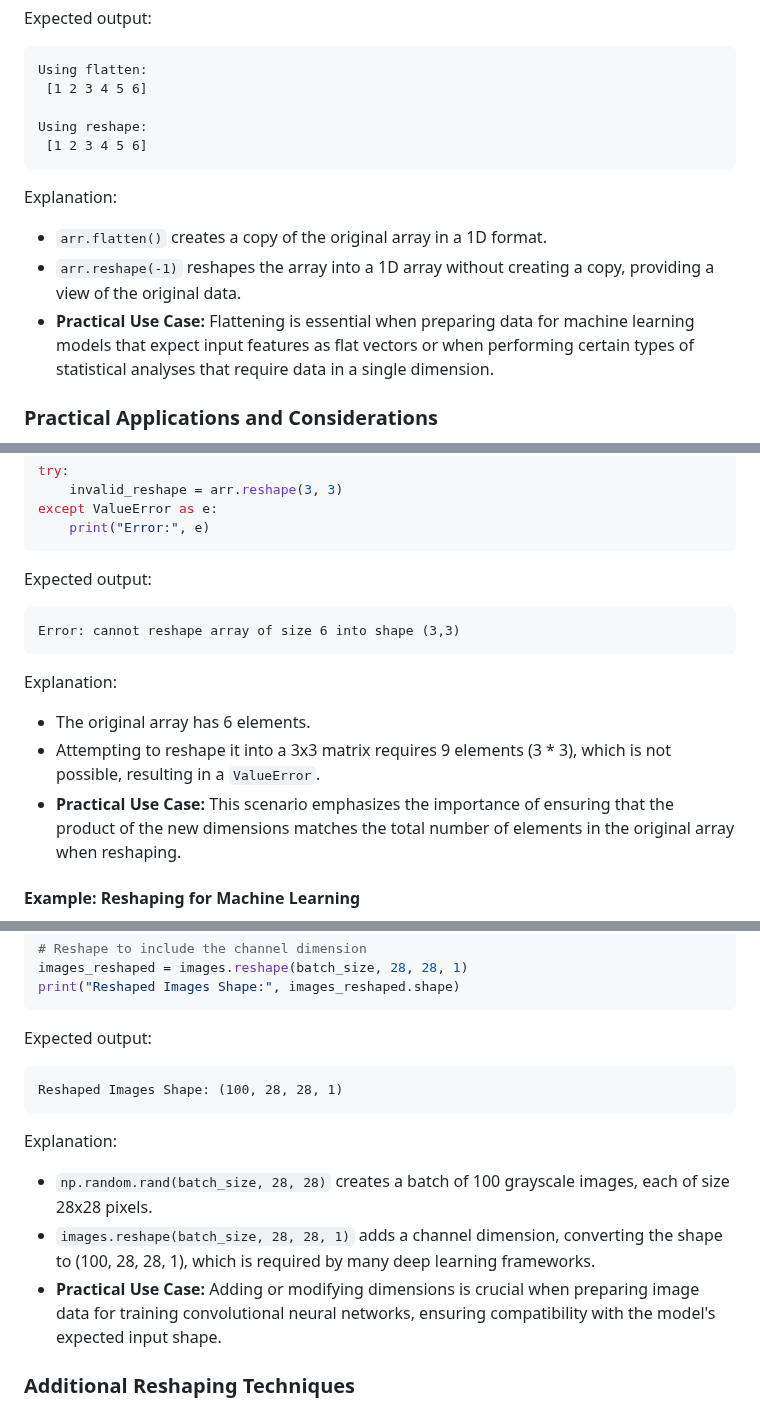
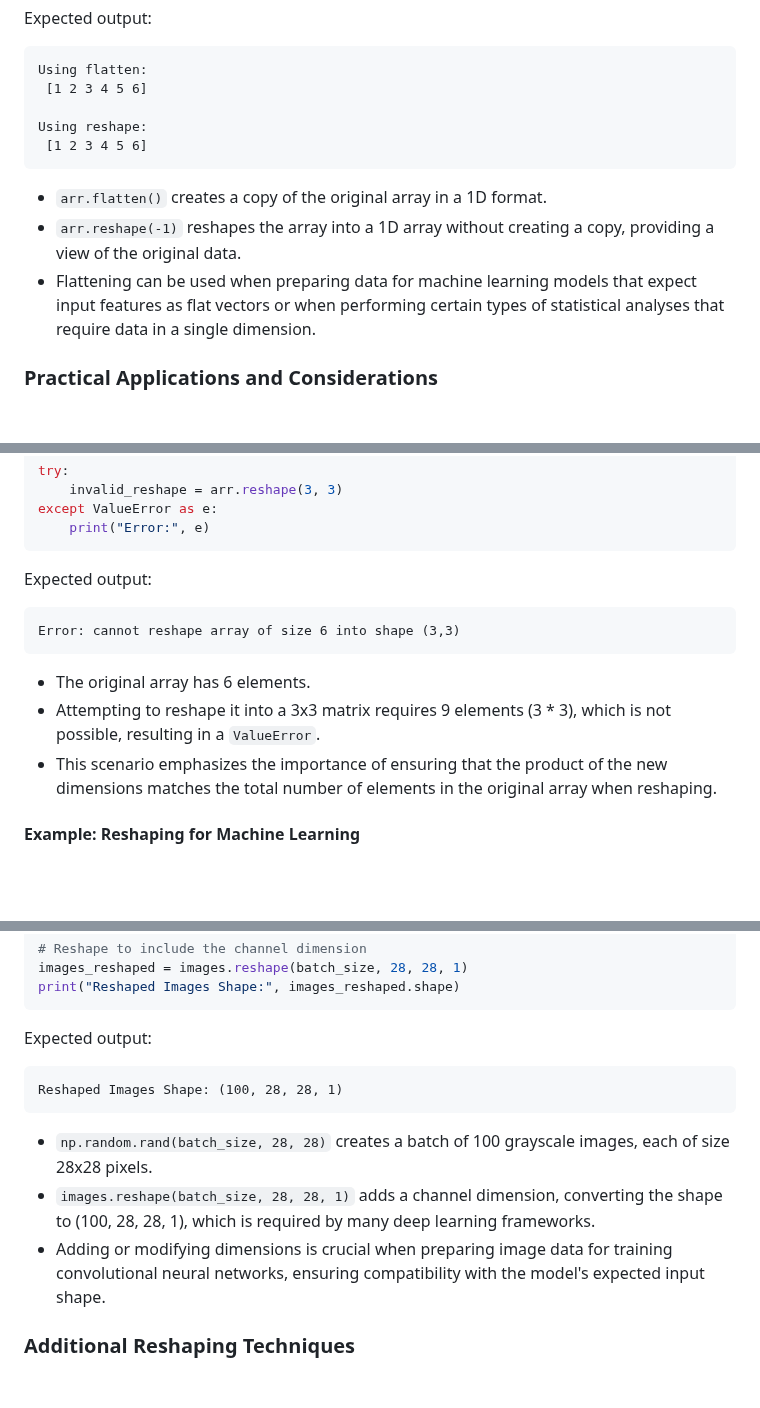
Before and after one commit to djeada/Numpy-Tutorials, a Markdown page: notes/5_reshaping_arrays.md, 3 parts joined by grey strips. Rendered like a GitHub page; blank space fills up the shorter version.

````diff
--- a/notes/5_reshaping_arrays.md
+++ b/notes/5_reshaping_arrays.md
@@ -125,11 +179,9 @@ Using reshape:
  [1 2 3 4 5 6]
 ```
 
-Explanation:
-
 - `arr.flatten()` creates a copy of the original array in a 1D format.
 - `arr.reshape(-1)` reshapes the array into a 1D array without creating a copy, providing a view of the original data.
-- **Practical Use Case:** Flattening is essential when preparing data for machine learning models that expect input features as flat vectors or when performing certain types of statistical analyses that require data in a single dimension.
+- Flattening can be used when preparing data for machine learning models that expect input features as flat vectors or when performing certain types of statistical analyses that require data in a single dimension.
 
 ### Practical Applications and Considerations
 
@@ -164,11 +216,9 @@ Expected output:
 Error: cannot reshape array of size 6 into shape (3,3)
 ```
 
-Explanation:
-
 - The original array has 6 elements.
 - Attempting to reshape it into a 3x3 matrix requires 9 elements (3 * 3), which is not possible, resulting in a `ValueError`.
-- **Practical Use Case:** This scenario emphasizes the importance of ensuring that the product of the new dimensions matches the total number of elements in the original array when reshaping.
+- This scenario emphasizes the importance of ensuring that the product of the new dimensions matches the total number of elements in the original array when reshaping.
 
 #### Example: Reshaping for Machine Learning
 
@@ -190,11 +240,9 @@ Expected output:
 Reshaped Images Shape: (100, 28, 28, 1)
 ```
 
-Explanation:
-
 - `np.random.rand(batch_size, 28, 28)` creates a batch of 100 grayscale images, each of size 28x28 pixels.
 - `images.reshape(batch_size, 28, 28, 1)` adds a channel dimension, converting the shape to (100, 28, 28, 1), which is required by many deep learning frameworks.
-- **Practical Use Case:** Adding or modifying dimensions is crucial when preparing image data for training convolutional neural networks, ensuring compatibility with the model's expected input shape.
+- Adding or modifying dimensions is crucial when preparing image data for training convolutional neural networks, ensuring compatibility with the model's expected input shape.
 
 ### Additional Reshaping Techniques
 
````
Also changed, not shown: other parts of notes/5_reshaping_arrays.md (+65 -13 lines).
